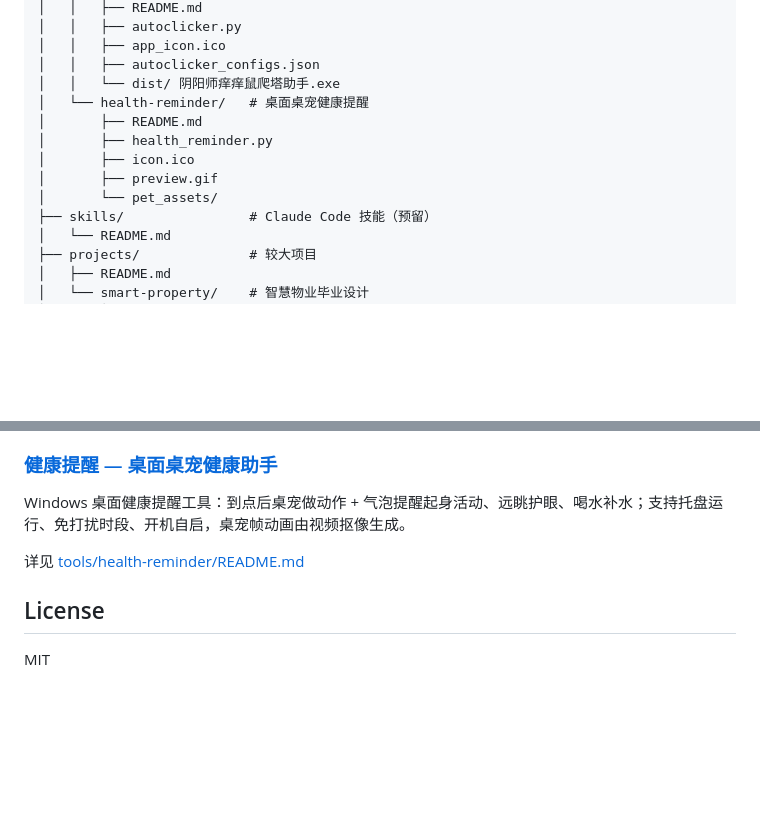
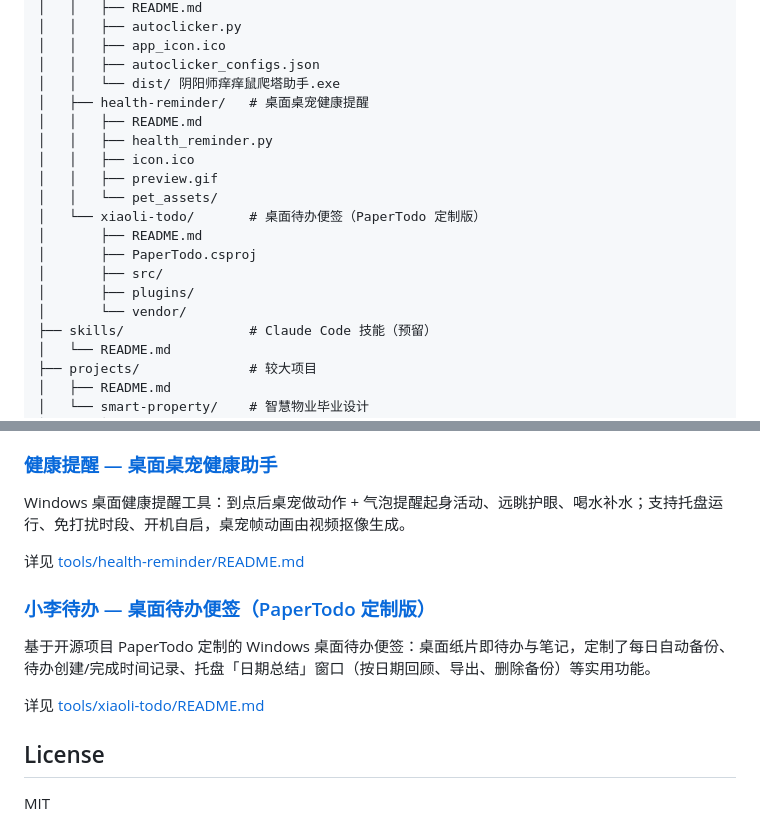
Before and after one commit to qucheng9896/claude-code-config, a Markdown page: README.md, 2 parts joined by grey strips. GitHub-like rendering; blank space fills up the shorter version.

Commit message:
feat(tools/xiaoli-todo): 新增小李待办（PaperTodo 定制版：自动备份 / 待办时间记录 / 日期总结）

```diff
--- a/README.md
+++ b/README.md
@@ -112,12 +112,18 @@ claude-code-config/
 │   │   ├── app_icon.ico
 │   │   ├── autoclicker_configs.json
 │   │   └── dist/ 阴阳师痒痒鼠爬塔助手.exe
-│   └── health-reminder/   # 桌面桌宠健康提醒
+│   ├── health-reminder/   # 桌面桌宠健康提醒
+│   │   ├── README.md
+│   │   ├── health_reminder.py
+│   │   ├── icon.ico
+│   │   ├── preview.gif
+│   │   └── pet_assets/
+│   └── xiaoli-todo/       # 桌面待办便签（PaperTodo 定制版）
 │       ├── README.md
-│       ├── health_reminder.py
-│       ├── icon.ico
-│       ├── preview.gif
-│       └── pet_assets/
+│       ├── PaperTodo.csproj
+│       ├── src/
+│       ├── plugins/
+│       └── vendor/
 ├── skills/                # Claude Code 技能（预留）
 │   └── README.md
 ├── projects/              # 较大项目
@@ -153,6 +159,12 @@ Windows 桌面健康提醒工具：到点后桌宠做动作 + 气泡提醒起身
 
 详见 [tools/health-reminder/README.md](tools/health-reminder/README.md)
 
+### [小李待办 — 桌面待办便签（PaperTodo 定制版）](tools/xiaoli-todo/)
+
+基于开源项目 PaperTodo 定制的 Windows 桌面待办便签：桌面纸片即待办与笔记，定制了每日自动备份、待办创建/完成时间记录、托盘「日期总结」窗口（按日期回顾、导出、删除备份）等实用功能。
+
+详见 [tools/xiaoli-todo/README.md](tools/xiaoli-todo/README.md)
+
 ## License
 
 MIT
```
